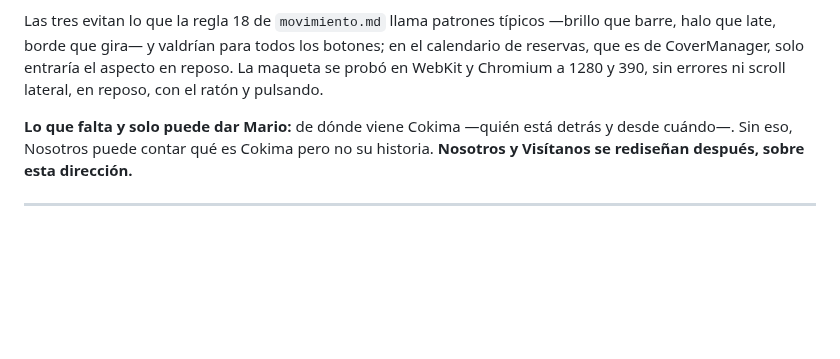
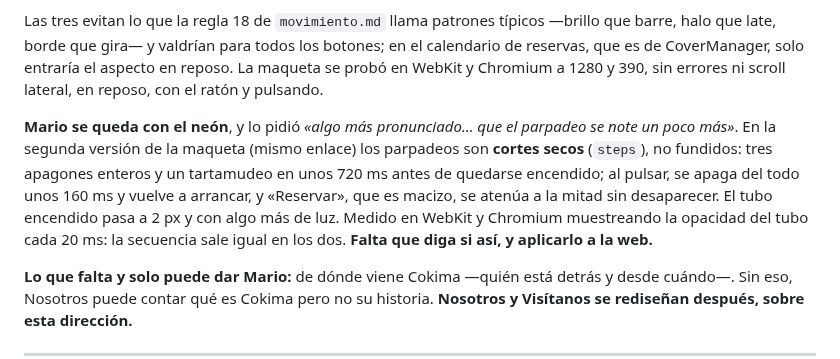
Before and after one commit to PH-Sport/ochoa-cokima, a Markdown page: docs/cokima-el-rediseno.md, the part around the change. Drawn GitHub-style; blank space fills up the shorter version.

```diff
--- a/docs/cokima-el-rediseno.md
+++ b/docs/cokima-el-rediseno.md
@@ -527,6 +527,14 @@ que late, borde que gira— y valdrían para todos los botones; en el calendario
 CoverManager, solo entraría el aspecto en reposo. La maqueta se probó en WebKit y Chromium a 1280 y
 390, sin errores ni scroll lateral, en reposo, con el ratón y pulsando.
 
+**Mario se queda con el neón**, y lo pidió *«algo más pronunciado… que el parpadeo se note un poco
+más»*. En la segunda versión de la maqueta (mismo enlace) los parpadeos son **cortes secos**
+(`steps`), no fundidos: tres apagones enteros y un tartamudeo en unos 720 ms antes de quedarse
+encendido; al pulsar, se apaga del todo unos 160 ms y vuelve a arrancar, y «Reservar», que es
+macizo, se atenúa a la mitad sin desaparecer. El tubo encendido pasa a 2 px y con algo más de luz.
+Medido en WebKit y Chromium muestreando la opacidad del tubo cada 20 ms: la secuencia sale igual en
+los dos. **Falta que diga si así, y aplicarlo a la web.**
+
 **Lo que falta y solo puede dar Mario:** de dónde viene Cokima —quién está detrás y desde cuándo—.
 Sin eso, Nosotros puede contar qué es Cokima pero no su historia. **Nosotros y Visítanos se
 rediseñan después, sobre esta dirección.**
```
Also changed, not shown: docs/estado.md (+3 -3 lines).
